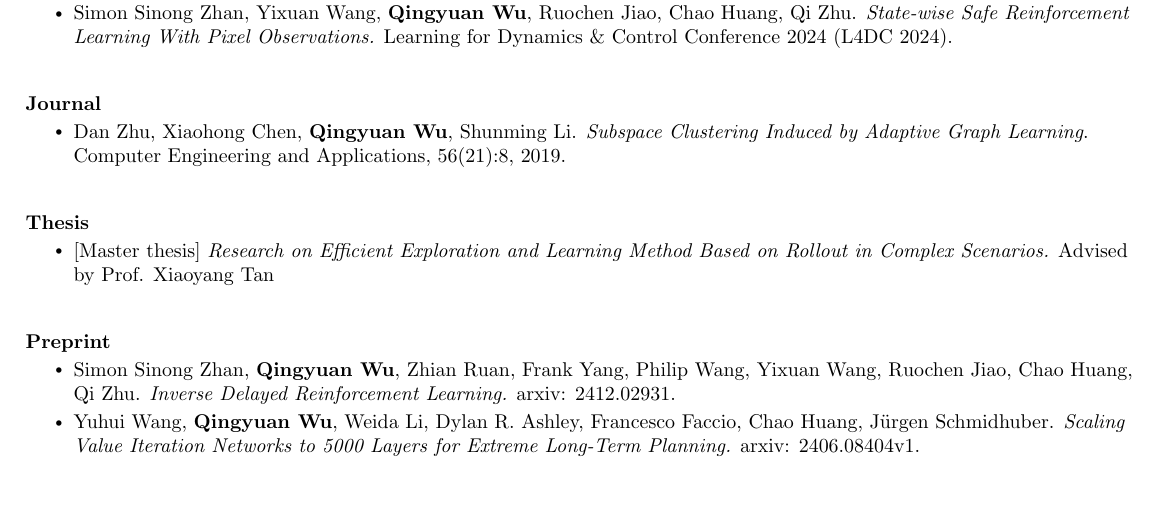
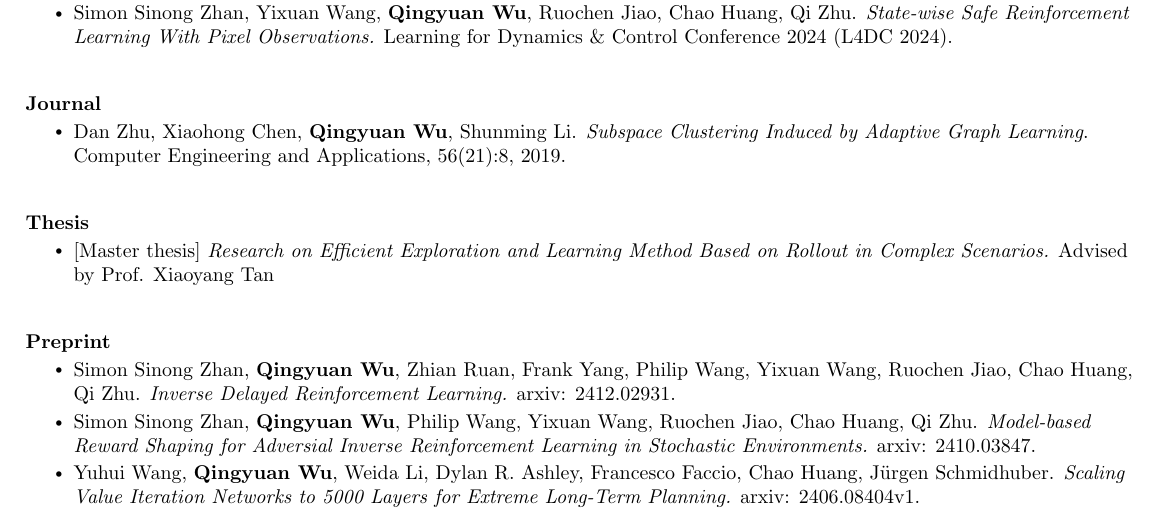
Before and after one commit to QingyuanWuNothing/Qingyuan-s-Resume, a LaTeX document (main.tex): part of page 1 of 2, cut so that both start at the same text, the shorter picture padded with empty space. Compiled offline with pdfLaTeX.

Commit message:
Updates from Overleaf

```diff
--- a/main.tex
+++ b/main.tex
@@ -210,6 +210,7 @@
           {\textbf{Preprint}\emph{}}{}
           \resumeItemListStart
             \resumeItem{Simon Sinong Zhan, \textbf{Qingyuan Wu},  Zhian Ruan, Frank Yang, Philip Wang, Yixuan Wang, Ruochen Jiao, Chao Huang, Qi Zhu. \textit{Inverse Delayed Reinforcement Learning.} arxiv: 2412.02931.}
+            \resumeItem{Simon Sinong Zhan, \textbf{Qingyuan Wu},  Philip Wang, Yixuan Wang, Ruochen Jiao, Chao Huang, Qi Zhu. \textit{Model-based Reward Shaping for Adversial Inverse Reinforcement Learning in Stochastic Environments.} arxiv: 2410.03847.}
             \resumeItem{Yuhui Wang, \textbf{Qingyuan Wu}, Weida Li, Dylan R. Ashley, Francesco Faccio, Chao Huang, Jürgen Schmidhuber. \textit{Scaling Value Iteration Networks to 5000 Layers for Extreme Long-Term Planning.} arxiv: 2406.08404v1.}
             \resumeItem{Yuhui Wang, Miroslav Strupl, Francesco Faccio, \textbf{Qingyuan Wu}, Haozhe Liu, Michał Grudzień, Xiaoyang Tan, Jürgen Schmidhuber. \textit{Highway Reinforcement Learning.} arxiv: 2405.18289.}
             \resumeItem{Jiayu Yao, \textbf{Qingyuan Wu}, Quan Feng, Songcan Chen. \textit{Learning downstream task by selectively capturing complementary knowledge from multiple self-supervisedly learning pretexts.} arxiv: 2204.05248, 2022.}
```
Also changed, not shown: .latexmkrc (deleted), output.pdf (deleted), resume.pdf (added).
